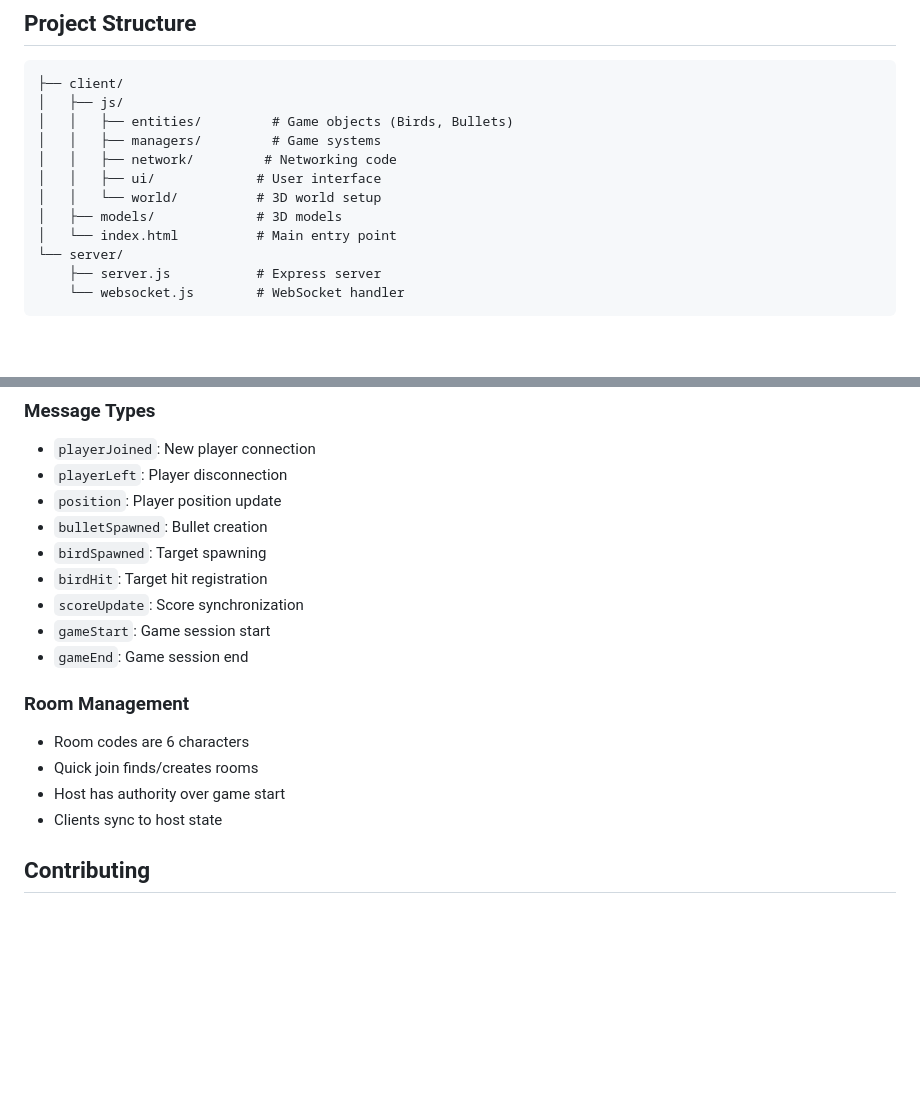
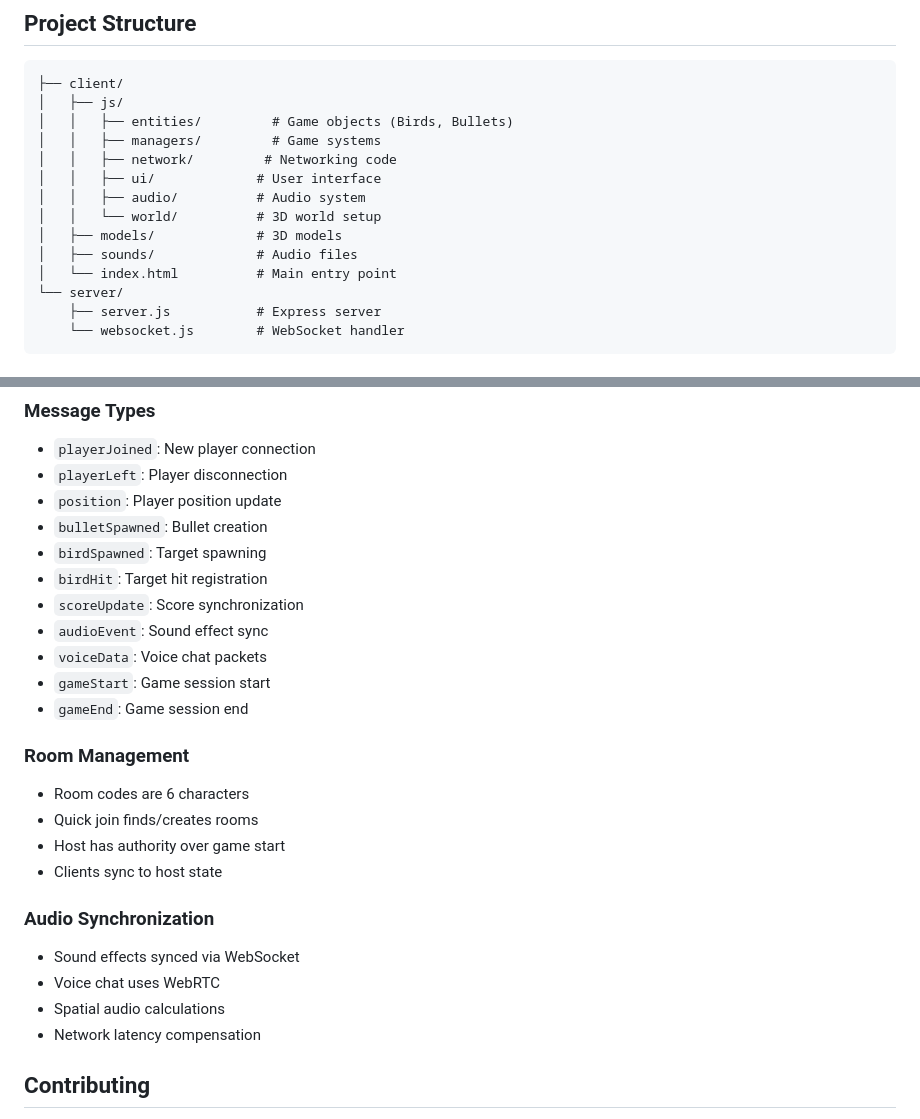
Before and after one commit to ramy7777/WebXR_Multi_Template, a Markdown page: README.md, 2 parts joined by grey strips. Drawn GitHub-style; blank space fills up the shorter version.

```diff
--- a/README.md
+++ b/README.md
@@ -56,8 +69,10 @@ A complete template for building WebXR multiplayer games using Three.js and WebS
 │   │   ├── managers/         # Game systems
 │   │   ├── network/         # Networking code
 │   │   ├── ui/             # User interface
+│   │   ├── audio/          # Audio system
 │   │   └── world/          # 3D world setup
 │   ├── models/             # 3D models
+│   ├── sounds/             # Audio files
 │   └── index.html          # Main entry point
 └── server/
     ├── server.js           # Express server
@@ -151,6 +180,8 @@ node server/server.js
 - `birdSpawned`: Target spawning
 - `birdHit`: Target hit registration
 - `scoreUpdate`: Score synchronization
+- `audioEvent`: Sound effect sync
+- `voiceData`: Voice chat packets
 - `gameStart`: Game session start
 - `gameEnd`: Game session end
 
@@ -159,6 +190,12 @@ node server/server.js
 - Quick join finds/creates rooms
 - Host has authority over game start
 - Clients sync to host state
+
+### Audio Synchronization
+- Sound effects synced via WebSocket
+- Voice chat uses WebRTC
+- Spatial audio calculations
+- Network latency compensation
 
 ## Contributing
 
```
Also changed, not shown: other parts of README.md (+30 -3 lines).
